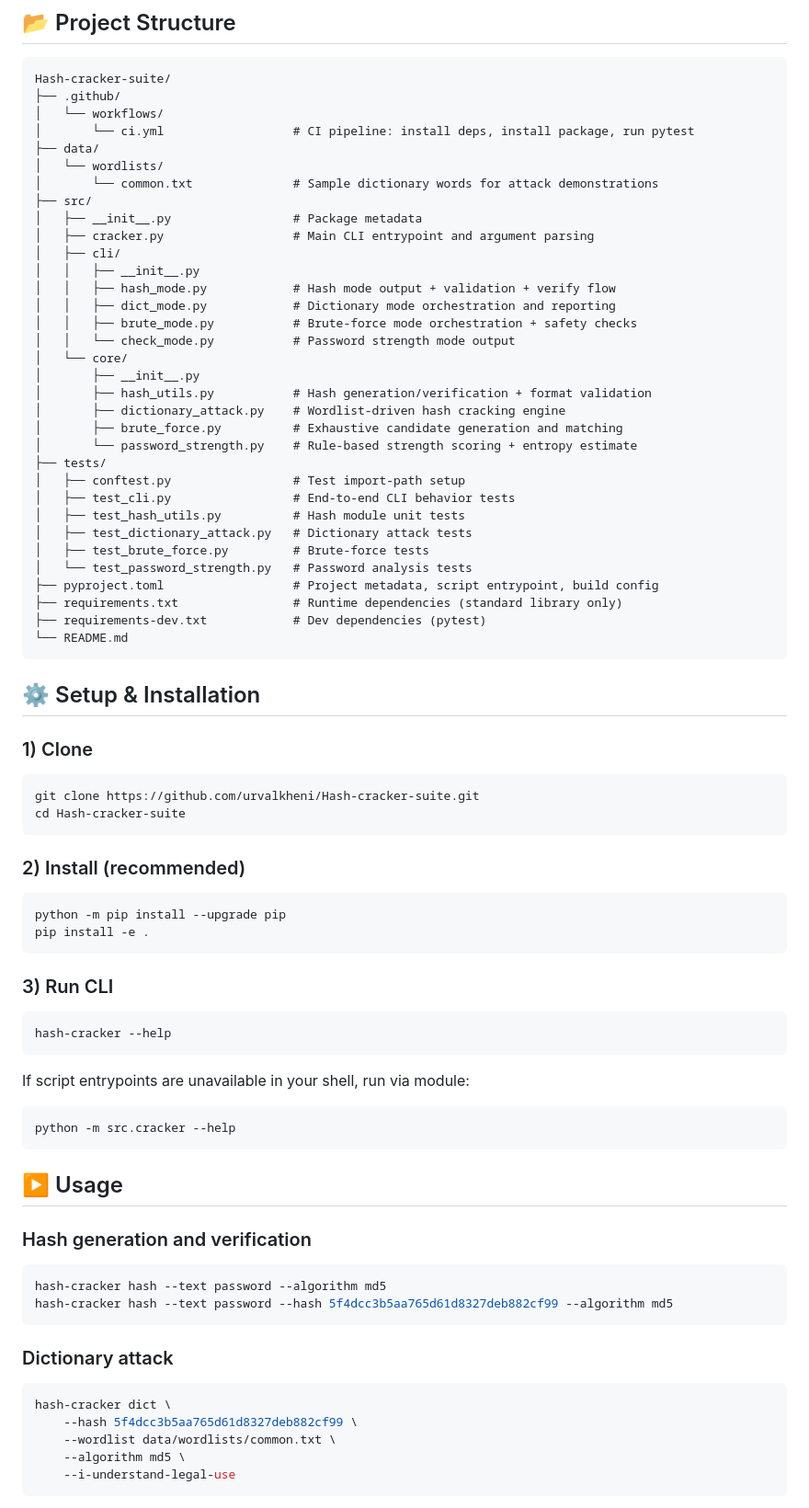
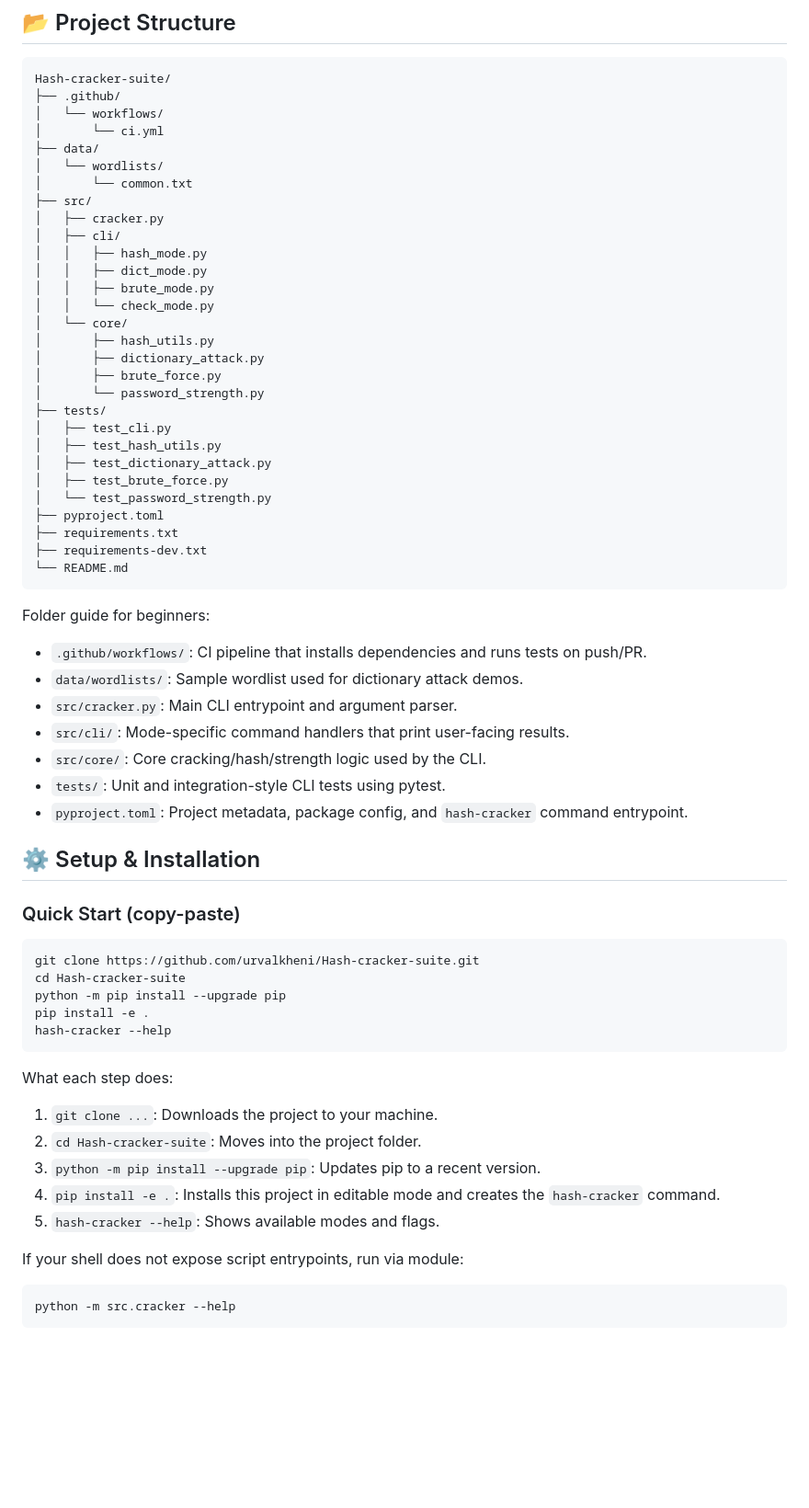
Before and after one commit to urvalkheni/Hash-cracker-suite, a Markdown page: README.md, the part around one of its changes. Shown at 92% size. Rendered like a GitHub page; blank space fills up the shorter version.

````diff
--- a/README.md
+++ b/README.md
@@ -57,77 +72,63 @@ Real-world relevance:
 Hash-cracker-suite/
 ├── .github/
 │   └── workflows/
-│       └── ci.yml                  # CI pipeline: install deps, install package, run pytest
+│       └── ci.yml
 ├── data/
 │   └── wordlists/
-│       └── common.txt              # Sample dictionary words for attack demonstrations
+│       └── common.txt
 ├── src/
-│   ├── __init__.py                 # Package metadata
-│   ├── cracker.py                  # Main CLI entrypoint and argument parsing
+│   ├── cracker.py
 │   ├── cli/
-│   │   ├── __init__.py
-│   │   ├── hash_mode.py            # Hash mode output + validation + verify flow
-│   │   ├── dict_mode.py            # Dictionary mode orchestration and reporting
-│   │   ├── brute_mode.py           # Brute-force mode orchestration + safety checks
-│   │   └── check_mode.py           # Password strength mode output
+│   │   ├── hash_mode.py
+│   │   ├── dict_mode.py
+│   │   ├── brute_mode.py
+│   │   └── check_mode.py
 │   └── core/
-│       ├── __init__.py
-│       ├── hash_utils.py           # Hash generation/verification + format validation
-│       ├── dictionary_attack.py    # Wordlist-driven hash cracking engine
-│       ├── brute_force.py          # Exhaustive candidate generation and matching
-│       └── password_strength.py    # Rule-based strength scoring + entropy estimate
+│       ├── hash_utils.py
+│       ├── dictionary_attack.py
+│       ├── brute_force.py
+│       └── password_strength.py
 ├── tests/
-│   ├── conftest.py                 # Test import-path setup
-│   ├── test_cli.py                 # End-to-end CLI behavior tests
-│   ├── test_hash_utils.py          # Hash module unit tests
-│   ├── test_dictionary_attack.py   # Dictionary attack tests
-│   ├── test_brute_force.py         # Brute-force tests
-│   └── test_password_strength.py   # Password analysis tests
-├── pyproject.toml                  # Project metadata, script entrypoint, build config
-├── requirements.txt                # Runtime dependencies (standard library only)
-├── requirements-dev.txt            # Dev dependencies (pytest)
+│   ├── test_cli.py
+│   ├── test_hash_utils.py
+│   ├── test_dictionary_attack.py
+│   ├── test_brute_force.py
+│   └── test_password_strength.py
+├── pyproject.toml
+├── requirements.txt
+├── requirements-dev.txt
 └── README.md
 ```
 
+Folder guide for beginners:
+- `.github/workflows/`: CI pipeline that installs dependencies and runs tests on push/PR.
+- `data/wordlists/`: Sample wordlist used for dictionary attack demos.
+- `src/cracker.py`: Main CLI entrypoint and argument parser.
+- `src/cli/`: Mode-specific command handlers that print user-facing results.
+- `src/core/`: Core cracking/hash/strength logic used by the CLI.
+- `tests/`: Unit and integration-style CLI tests using pytest.
+- `pyproject.toml`: Project metadata, package config, and `hash-cracker` command entrypoint.
+
 ## ⚙️ Setup & Installation
 
-### 1) Clone
+### Quick Start (copy-paste)
 ```bash
 git clone https://github.com/urvalkheni/Hash-cracker-suite.git
 cd Hash-cracker-suite
-```
-
-### 2) Install (recommended)
-```bash
 python -m pip install --upgrade pip
 pip install -e .
-```
-
-### 3) Run CLI
-```bash
 hash-cracker --help
 ```
 
-If script entrypoints are unavailable in your shell, run via module:
+What each step does:
+1. `git clone ...`: Downloads the project to your machine.
+2. `cd Hash-cracker-suite`: Moves into the project folder.
+3. `python -m pip install --upgrade pip`: Updates pip to a recent version.
+4. `pip install -e .`: Installs this project in editable mode and creates the `hash-cracker` command.
+5. `hash-cracker --help`: Shows available modes and flags.
 
+If your shell does not expose script entrypoints, run via module:
 ```bash
 python -m src.cracker --help
 ```
 
-## ▶️ Usage
-
-### Hash generation and verification
-```bash
-hash-cracker hash --text password --algorithm md5
-hash-cracker hash --text password --hash 5f4dcc3b5aa765d61d8327deb882cf99 --algorithm md5
-```
-
-### Dictionary attack
-```bash
-hash-cracker dict \
-	--hash 5f4dcc3b5aa765d61d8327deb882cf99 \
-	--wordlist data/wordlists/common.txt \
-	--algorithm md5 \
-	--i-understand-legal-use
-```
-
````
Also changed, not shown: other parts of README.md (+164 -85 lines).
